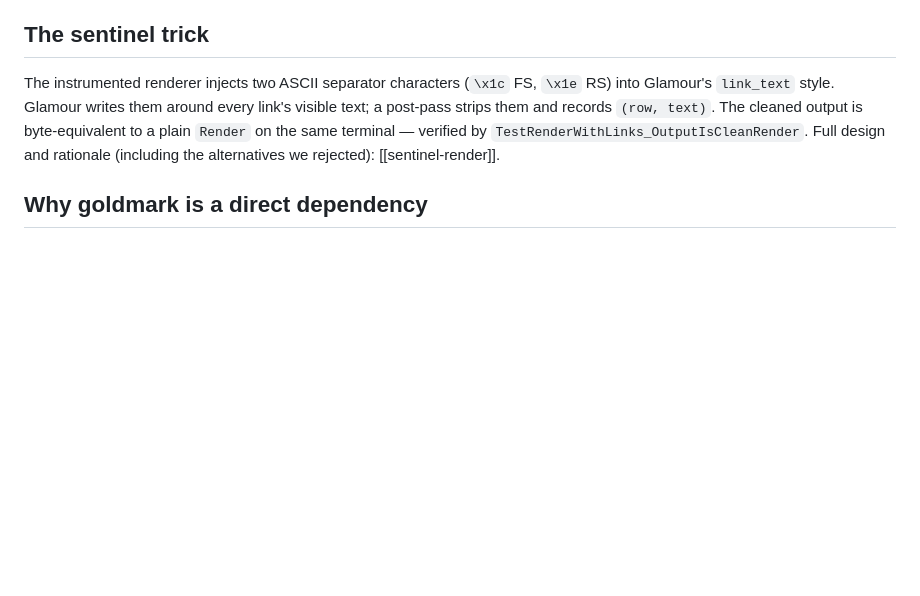
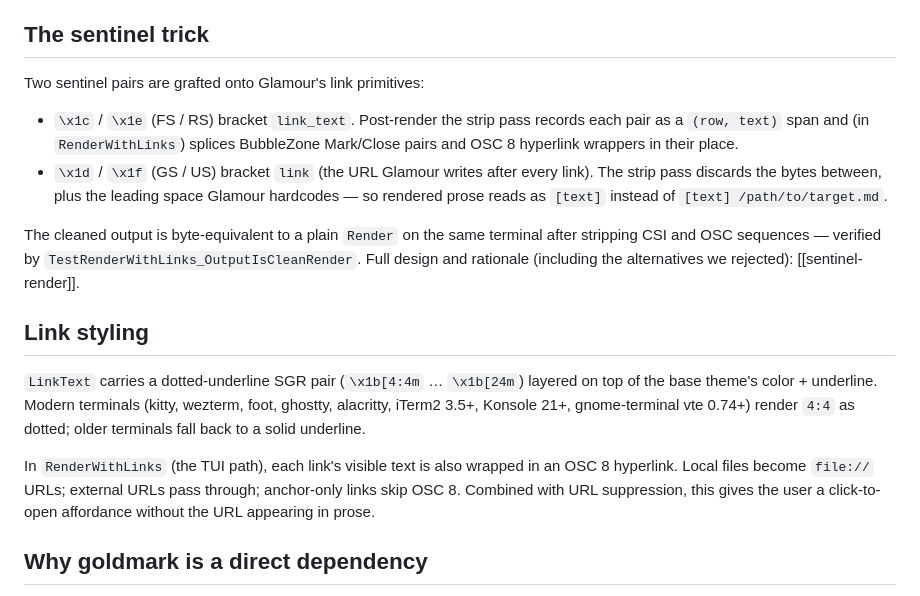
Before and after one commit to wilkes/hypogeum, a Markdown page: docs/packages/markdown.md, the part around the change. GitHub-like rendering; blank space fills up the shorter version.

```diff
--- a/docs/packages/markdown.md
+++ b/docs/packages/markdown.md
@@ -58,7 +58,18 @@ type ASTLink struct {
 
 ## The sentinel trick
 
-The instrumented renderer injects two ASCII separator characters (`\x1c` FS, `\x1e` RS) into Glamour's `link_text` style. Glamour writes them around every link's visible text; a post-pass strips them and records `(row, text)`. The cleaned output is byte-equivalent to a plain `Render` on the same terminal — verified by `TestRenderWithLinks_OutputIsCleanRender`. Full design and rationale (including the alternatives we rejected): [[sentinel-render]].
+Two sentinel pairs are grafted onto Glamour's link primitives:
+
+- `\x1c` / `\x1e` (FS / RS) bracket `link_text`. Post-render the strip pass records each pair as a `(row, text)` span and (in `RenderWithLinks`) splices BubbleZone Mark/Close pairs and OSC 8 hyperlink wrappers in their place.
+- `\x1d` / `\x1f` (GS / US) bracket `link` (the URL Glamour writes after every link). The strip pass discards the bytes between, plus the leading space Glamour hardcodes — so rendered prose reads as `[text]` instead of `[text] /path/to/target.md`.
+
+The cleaned output is byte-equivalent to a plain `Render` on the same terminal after stripping CSI and OSC sequences — verified by `TestRenderWithLinks_OutputIsCleanRender`. Full design and rationale (including the alternatives we rejected): [[sentinel-render]].
+
+## Link styling
+
+`LinkText` carries a dotted-underline SGR pair (`\x1b[4:4m` … `\x1b[24m`) layered on top of the base theme's color + underline. Modern terminals (kitty, wezterm, foot, ghostty, alacritty, iTerm2 3.5+, Konsole 21+, gnome-terminal vte 0.74+) render `4:4` as dotted; older terminals fall back to a solid underline.
+
+In `RenderWithLinks` (the TUI path), each link's visible text is also wrapped in an OSC 8 hyperlink. Local files become `file://` URLs; external URLs pass through; anchor-only links skip OSC 8. Combined with URL suppression, this gives the user a click-to-open affordance without the URL appearing in prose.
 
 ## Why goldmark is a direct dependency
 
```
Also changed, not shown: docs/concepts/sentinel-render.md (+12 -5 lines).
